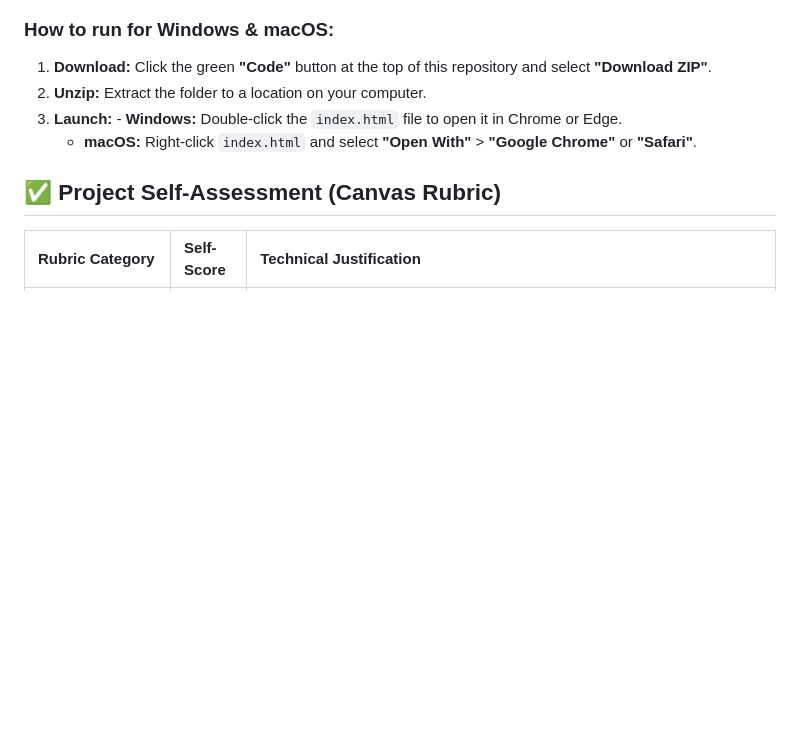
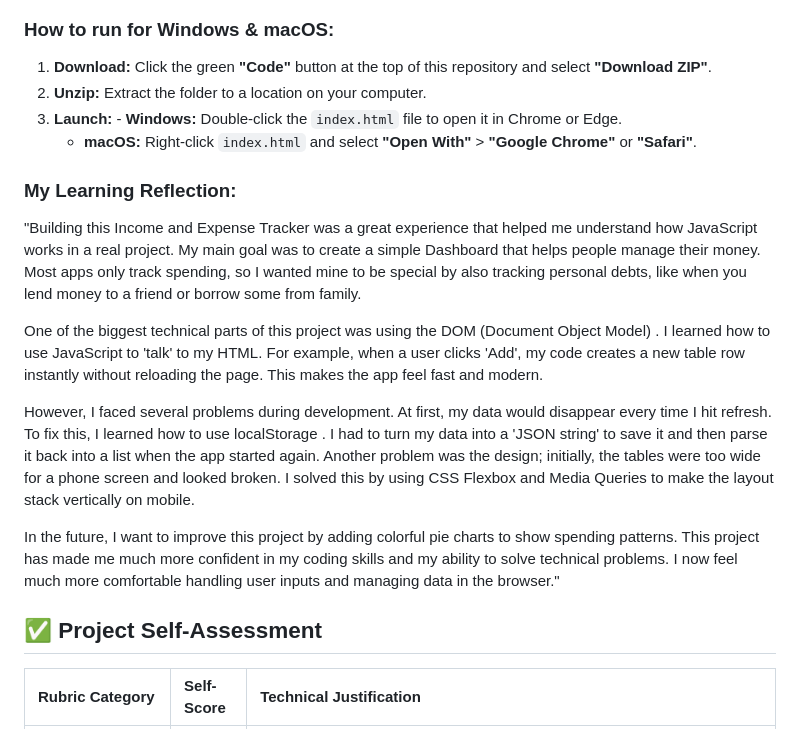
Before and after one commit to ram-prasad-paudel/Income-Expenses-Tracker, a Markdown page: README.md, the part around the change. Drawn GitHub-style; blank space fills up the shorter version.

Commit message:
Enhance README with learning reflection and assessment
Added a learning reflection and project self-assessment to the README.

```diff
--- a/README.md
+++ b/README.md
@@ -42,7 +42,16 @@ I built this using modern web technologies to ensure it works perfectly on both
 3. **Launch:** - **Windows:** Double-click the `index.html` file to open it in Chrome or Edge.
    - **macOS:** Right-click `index.html` and select **"Open With"** > **"Google Chrome"** or **"Safari"**.
 
-## ✅ Project Self-Assessment (Canvas Rubric)
+### My Learning Reflection:
+"Building this Income and Expense Tracker was a great experience that helped me understand how JavaScript works in a real project. My main goal was to create a simple Dashboard that helps people manage their money. Most apps only track spending, so I wanted mine to be special by also tracking personal debts, like when you lend money to a friend or borrow some from family.
+
+One of the biggest technical parts of this project was using the DOM (Document Object Model) . I learned how to use JavaScript to 'talk' to my HTML. For example, when a user clicks 'Add', my code creates a new table row instantly without reloading the page. This makes the app feel fast and modern.
+
+However, I faced several problems during development. At first, my data would disappear every time I hit refresh. To fix this, I learned how to use localStorage . I had to turn my data into a 'JSON string' to save it and then parse it back into a list when the app started again. Another problem was the design; initially, the tables were too wide for a phone screen and looked broken. I solved this by using CSS Flexbox and Media Queries to make the layout stack vertically on mobile.
+
+In the future, I want to improve this project by adding colorful pie charts to show spending patterns. This project has made me much more confident in my coding skills and my ability to solve technical problems. I now feel much more comfortable handling user inputs and managing data in the browser."
+
+## ✅ Project Self-Assessment
 
 | Rubric Category | Self-Score | Technical Justification |
 | :--- | :--- | :--- |
```
